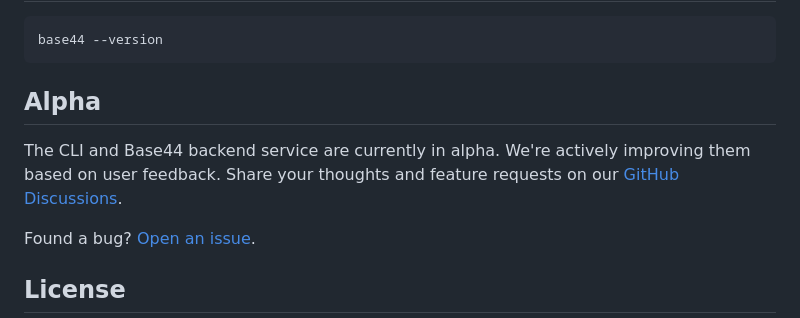
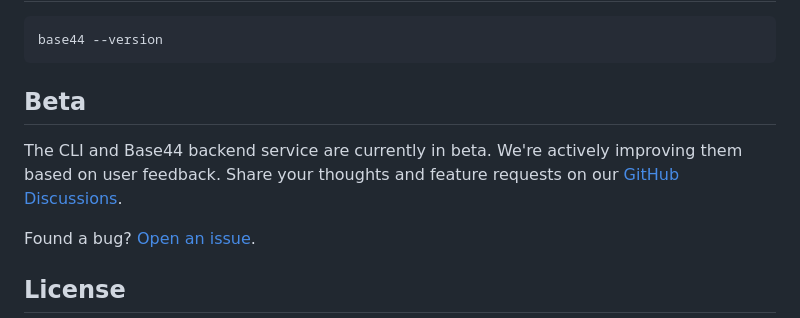
Before and after one commit to rentapog-ai/base44, a Markdown page: README.md, the part around the change. Drawn GitHub-style.

Commit message:
Update CLI status from alpha to beta (#248)
Update README to reflect that the CLI and backend service are now in beta status.

Co-authored-by: Cursor <cursoragent@cursor.com>

````diff
--- a/README.md
+++ b/README.md
@@ -83,9 +83,9 @@ base44 <command> --help
 base44 --version
 ```
 
-## Alpha
+## Beta
 
-The CLI and Base44 backend service are currently in alpha. We're actively improving them based on user feedback. Share your thoughts and feature requests on our [GitHub Discussions](https://github.com/orgs/base44/discussions).
+The CLI and Base44 backend service are currently in beta. We're actively improving them based on user feedback. Share your thoughts and feature requests on our [GitHub Discussions](https://github.com/orgs/base44/discussions).
 
 Found a bug? [Open an issue](https://github.com/base44/cli/issues).
 
````
